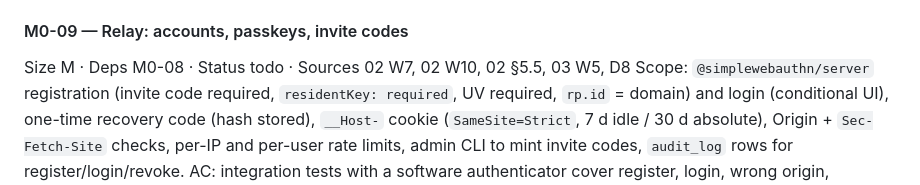
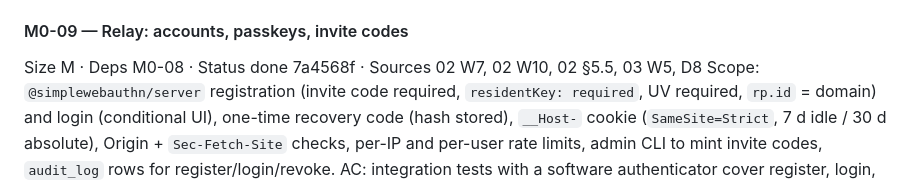
Before and after one commit to IvanBBaev/remote-control, a Markdown page: docs/analysis/ROADMAP.md, the part around the change. Drawn GitHub-style.

Commit message:
M0-09: mark done in roadmap

```diff
--- a/docs/analysis/ROADMAP.md
+++ b/docs/analysis/ROADMAP.md
@@ -564,7 +564,7 @@ asserts no column named `payload`, `body`, `ciphertext` or `content` exists; boo
 two concurrent migrators runs each migration once.
 
 #### M0-09 — Relay: accounts, passkeys, invite codes
-Size M · Deps M0-08 · Status todo · Sources 02 W7, 02 W10, 02 §5.5, 03 W5, D8
+Size M · Deps M0-08 · Status done 7a4568f · Sources 02 W7, 02 W10, 02 §5.5, 03 W5, D8
 Scope: `@simplewebauthn/server` registration (invite code required, `residentKey:
 required`, UV required, `rp.id` = domain) and login (conditional UI), one-time recovery
 code (hash stored), `__Host-` cookie (`SameSite=Strict`, 7 d idle / 30 d absolute),
```
